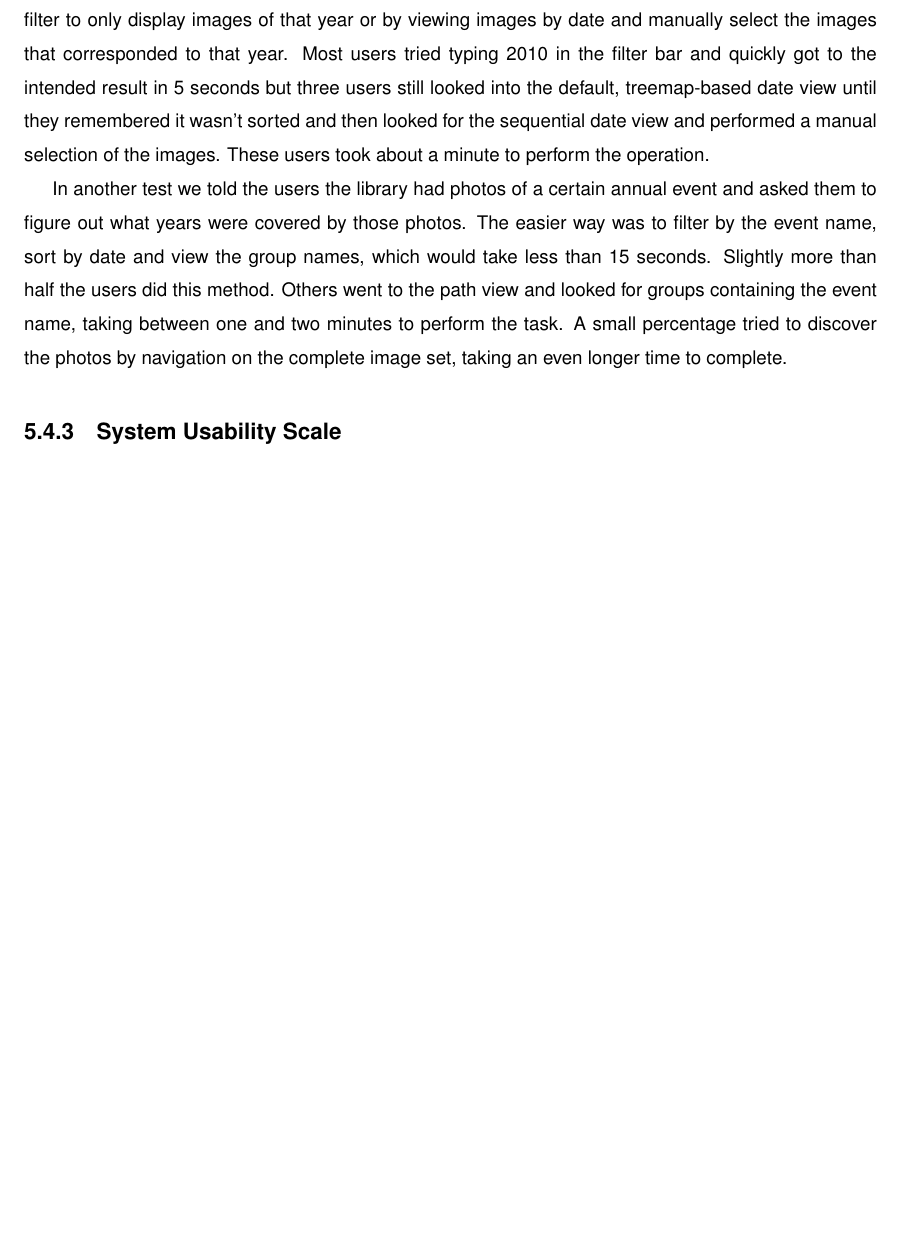
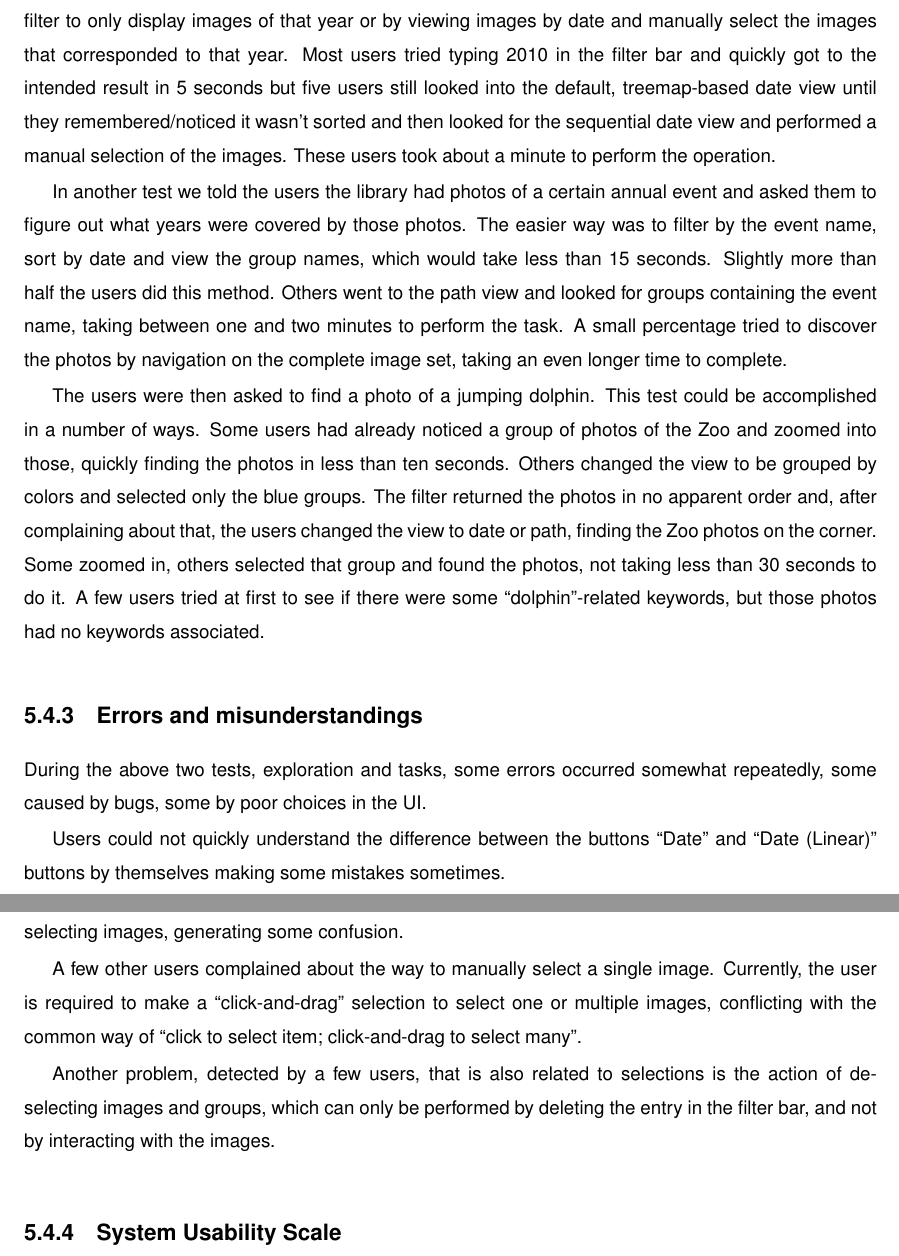
Before and after one commit to carlosefonseca/Thesis, a LaTeX thesis (Thesis.tex, which reads Chapters/5_Evaluation.tex): part of page 63 of 76 before the commit and two parts of pages 63 and 64 of 78 after it, the two joined at a grey line, cut so that both start at the same text, the shorter picture padded with empty space. Compiled offline with pdfLaTeX.

Commit message:
+tasks +errors

```diff
--- a/Chapters/5_Evaluation.tex
+++ b/Chapters/5_Evaluation.tex
@@ -57,9 +57,23 @@ After playing around with Eagle Eye, we asked the users to perform some tasks fo
 
 We started with simple tasks, to see that they understood the basics of the system. Tasks like ``Switch to the color view'',``Select and display a group'', ``Select and display a few images'' weren't problematic and didn't took more than a couple seconds to perform generally without errors. Two people did complaint that the disposition of the Filter, Selection and Apply buttons mislead them.
 
-Next we asked users how to select images from the year 2010. This could be done by using the filter to only display images of that year or by viewing images by date and manually select the images that corresponded to that year. Most users tried typing 2010 in the filter bar and quickly got to the intended result in 5 seconds but three users still looked into the default, treemap-based date view until they remembered it wasn't sorted and then looked for the sequential date view and performed a manual selection of the images. These users took about a minute to perform the operation.
+Next we asked users how to select images from the year 2010. This could be done by using the filter to only display images of that year or by viewing images by date and manually select the images that corresponded to that year. Most users tried typing 2010 in the filter bar and quickly got to the intended result in 5 seconds but five users still looked into the default, treemap-based date view until they remembered/noticed it wasn't sorted and then looked for the sequential date view and performed a manual selection of the images. These users took about a minute to perform the operation.
 
 In another test we told the users the library had photos of a certain annual event and asked them to figure out what years were covered by those photos. The easier way was to filter by the event name, sort by date and view the group names, which would take less than 15 seconds. Slightly more than half the users did this method. Others went to the path view and looked for groups containing the event name, taking between one and two minutes to perform the task. A small percentage tried to discover the photos by navigation on the complete image set, taking an even longer time to complete.
+
+The users were then asked to find a photo of a jumping dolphin. This test could be accomplished in a number of ways. Some users had already noticed a group of photos of the Zoo and zoomed into those, quickly finding the photos in less than ten seconds. Others changed the view to be grouped by colors and selected only the blue groups. The filter returned the photos in no apparent order and, after complaining about that, the users changed the view to date or path, finding the Zoo photos on the corner. Some zoomed in, others selected that group and found the photos, not taking less than 30 seconds to do it. A few users tried at first to see if there were some ``dolphin''-related keywords, but those photos had no keywords associated.
+
+\subsection{Errors and misunderstandings} % (fold)
+
+During the above two tests, exploration and tasks, some errors occurred somewhat repeatedly, some caused by bugs, some by poor choices in the \ac{UI}.
+
+Users could not quickly understand the difference between the buttons ``Date'' and ``Date (Linear)'' buttons by themselves making some mistakes sometimes.
+
+A few users though the ``Select images'' button was for applying the filters and not for manually selecting images, generating some confusion.
+
+A few other users complained about the way to manually select a single image. Currently, the user is required to make a ``click-and-drag'' selection to select one or multiple images, conflicting with the common way of ``click to select item; click-and-drag to select many''.
+
+Another problem, detected by a few users, that is also related to selections is the action of de-selecting images and groups, which can only be performed by deleting the entry in the filter bar, and not by interacting with the images.
 
 
 \subsection{System Usability Scale}
```
